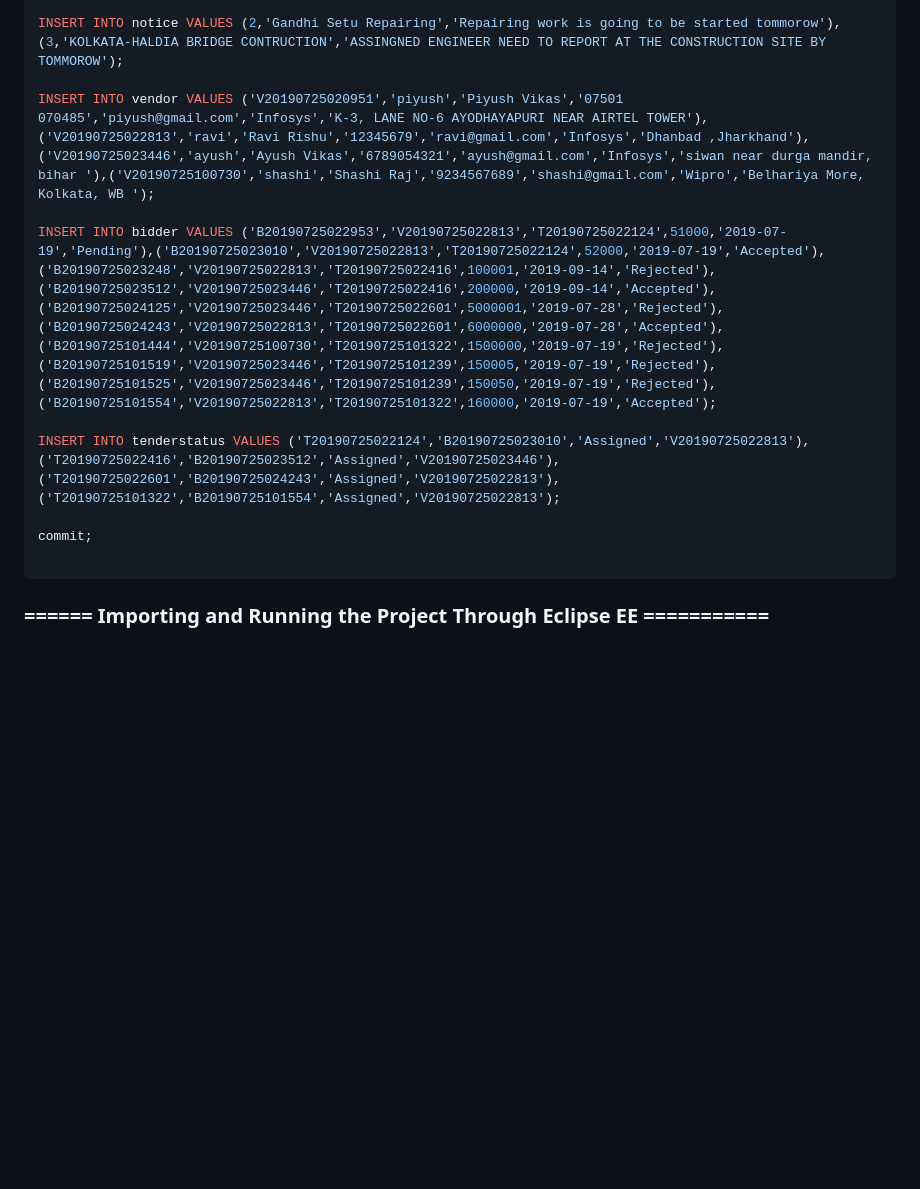
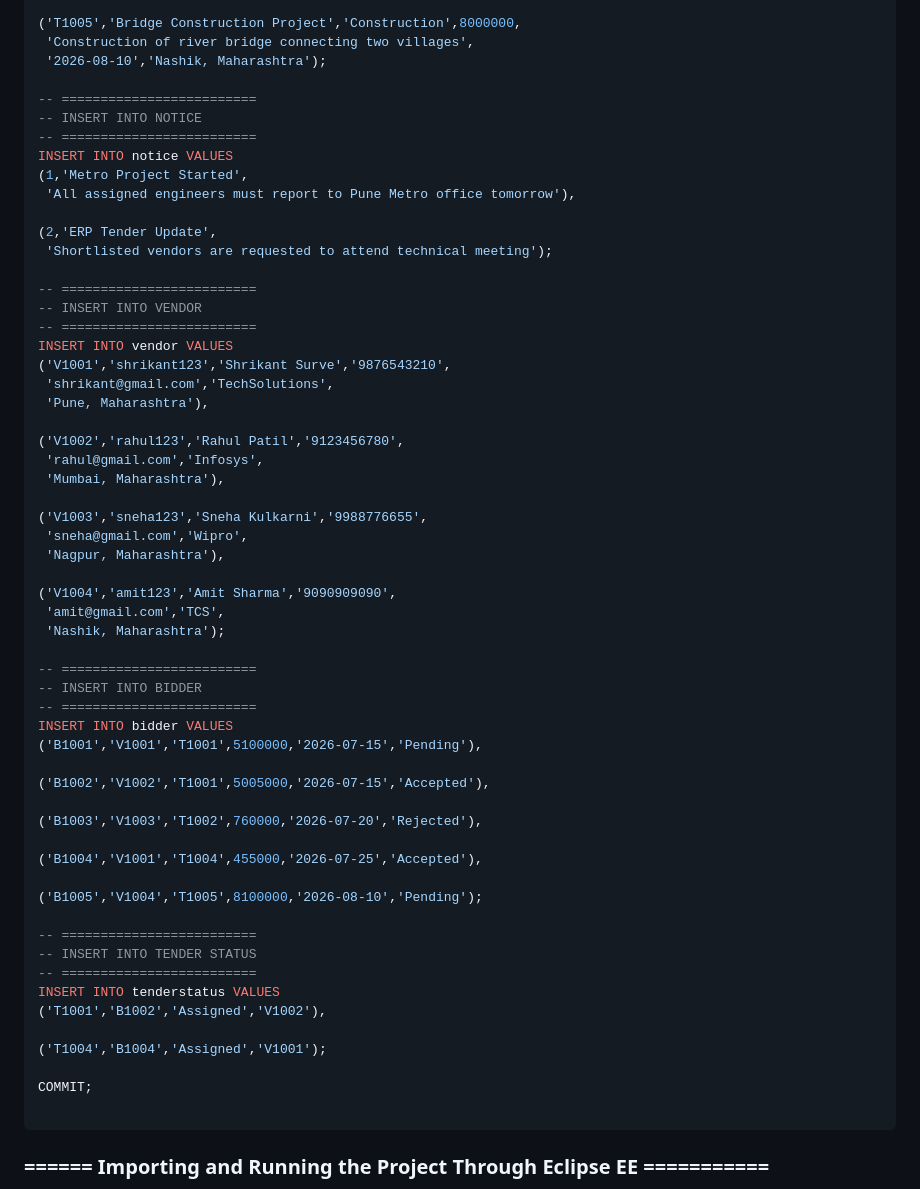
Before and after one commit to ShrikantSurve57/Tender-Allotment, a Markdown page: README.md, the part around one of its changes. Rendered like a GitHub page; blank space fills up the shorter version.

````diff
--- a/README.md
+++ b/README.md
@@ -96,13 +159,61 @@ INSERT INTO tender VALUES ('T20190725022124','Gandhi Setu Highway','maintainence
 
-INSERT INTO notice VALUES (2,'Gandhi Setu Repairing','Repairing work is going to be started tommorow'),(3,'KOLKATA-HALDIA BRIDGE CONTRUCTION','ASSINGNED ENGINEER NEED TO REPORT AT THE CONSTRUCTION SITE BY TOMMOROW');
+('T1005','Bridge Construction Project','Construction',8000000,
+ 'Construction of river bridge connecting two villages',
+ '2026-08-10','Nashik, Maharashtra');
 
-INSERT INTO vendor VALUES ('V20190725020951','piyush','Piyush Vikas','07501 070485','piyush@gmail.com','Infosys','K-3, LANE NO-6 AYODHAYAPURI NEAR AIRTEL TOWER'),('V20190725022813','ravi','Ravi Rishu','12345679','ravi@gmail.com','Infosys','Dhanbad ,Jharkhand'),('V20190725023446','ayush','Ayush Vikas','6789054321','ayush@gmail.com','Infosys','siwan near durga mandir, bihar '),('V20190725100730','shashi','Shashi Raj','9234567689','shashi@gmail.com','Wipro','Belhariya More, Kolkata, WB ');
+-- =========================
+-- INSERT INTO NOTICE
+-- =========================
+INSERT INTO notice VALUES
+(1,'Metro Project Started',
+ 'All assigned engineers must report to Pune Metro office tomorrow'),
 
-INSERT INTO bidder VALUES ('B20190725022953','V20190725022813','T20190725022124',51000,'2019-07-19','Pending'),('B20190725023010','V20190725022813','T20190725022124',52000,'2019-07-19','Accepted'),('B20190725023248','V20190725022813','T20190725022416',100001,'2019-09-14','Rejected'),('B20190725023512','V20190725023446','T20190725022416',200000,'2019-09-14','Accepted'),('B20190725024125','V20190725023446','T20190725022601',5000001,'2019-07-28','Rejected'),('B20190725024243','V20190725022813','T20190725022601',6000000,'2019-07-28','Accepted'),('B20190725101444','V20190725100730','T20190725101322',1500000,'2019-07-19','Rejected'),('B20190725101519','V20190725023446','T20190725101239',150005,'2019-07-19','Rejected'),('B20190725101525','V20190725023446','T20190725101239',150050,'2019-07-19','Rejected'),('B20190725101554','V20190725022813','T20190725101322',160000,'2019-07-19','Accepted');
+(2,'ERP Tender Update',
+ 'Shortlisted vendors are requested to attend technical meeting');
 
-INSERT INTO tenderstatus VALUES ('T20190725022124','B20190725023010','Assigned','V20190725022813'),('T20190725022416','B20190725023512','Assigned','V20190725023446'),('T20190725022601','B20190725024243','Assigned','V20190725022813'),('T20190725101322','B20190725101554','Assigned','V20190725022813');
+-- =========================
+-- INSERT INTO VENDOR
+-- =========================
+INSERT INTO vendor VALUES
+('V1001','shrikant123','Shrikant Surve','9876543210',
+ 'shrikant@gmail.com','TechSolutions',
+ 'Pune, Maharashtra'),
 
-commit;
+('V1002','rahul123','Rahul Patil','9123456780',
+ 'rahul@gmail.com','Infosys',
+ 'Mumbai, Maharashtra'),
+
+('V1003','sneha123','Sneha Kulkarni','9988776655',
+ 'sneha@gmail.com','Wipro',
+ 'Nagpur, Maharashtra'),
+
+('V1004','amit123','Amit Sharma','9090909090',
+ 'amit@gmail.com','TCS',
+ 'Nashik, Maharashtra');
+
+-- =========================
+-- INSERT INTO BIDDER
+-- =========================
+INSERT INTO bidder VALUES
+('B1001','V1001','T1001',5100000,'2026-07-15','Pending'),
+
+('B1002','V1002','T1001',5005000,'2026-07-15','Accepted'),
+
+('B1003','V1003','T1002',760000,'2026-07-20','Rejected'),
+
+('B1004','V1001','T1004',455000,'2026-07-25','Accepted'),
+
+('B1005','V1004','T1005',8100000,'2026-08-10','Pending');
+
+-- =========================
+-- INSERT INTO TENDER STATUS
+-- =========================
+INSERT INTO tenderstatus VALUES
+('T1001','B1002','Assigned','V1002'),
+
+('T1004','B1004','Assigned','V1001');
+
+COMMIT;
 
 ```
 
````
Also changed, not shown: other parts of README.md (+77 -14 lines).
